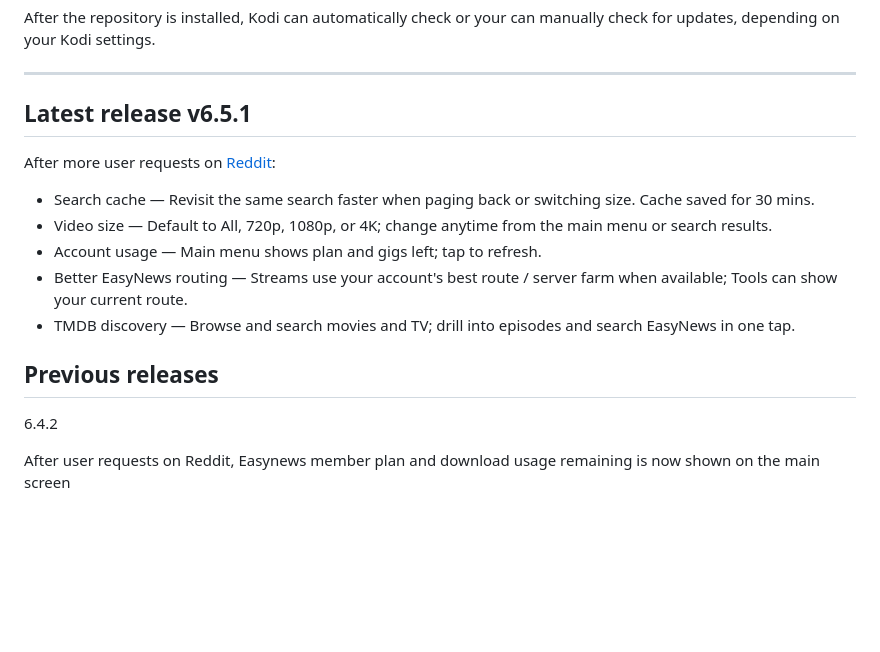
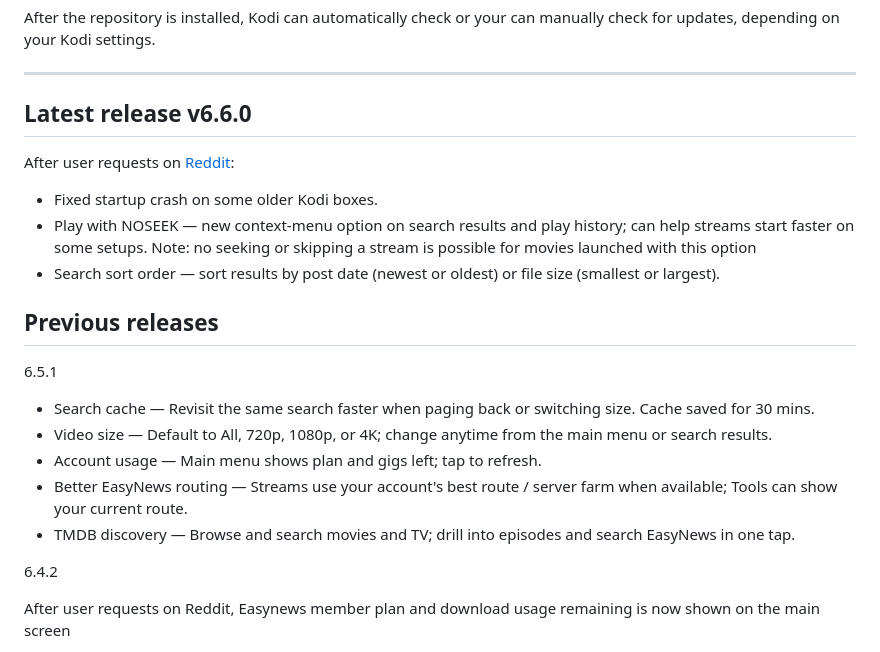
Before and after one commit to tetsuosoft/EasyNewsKodi, a Markdown page: README.md, the part around the change. Drawn GitHub-style; blank space fills up the shorter version.

Commit message:
Update README for latest release v6.6.0
Updated the latest release version to v6.6.0 and added new features and fixes.

```diff
--- a/README.md
+++ b/README.md
@@ -45,17 +45,23 @@ After the repository is installed, Kodi can automatically check or your can manu
 
 ---
 
-## Latest release v6.5.1
+## Latest release v6.6.0
 
-After more user requests on [Reddit](https://www.reddit.com/r/Addons4Kodi/):
+After user requests on [Reddit](https://www.reddit.com/r/Addons4Kodi/):
+
+- Fixed startup crash on some older Kodi boxes.
+- Play with NOSEEK — new context-menu option on search results and play history; can help streams start faster on some setups. Note: no seeking or skipping a stream is possible for movies launched with this option
+- Search sort order — sort results by post date (newest or oldest) or file size (smallest or largest).
+
+## Previous releases
+
+6.5.1
 
 - Search cache — Revisit the same search faster when paging back or switching size. Cache saved for 30 mins.
 - Video size — Default to All, 720p, 1080p, or 4K; change anytime from the main menu or search results.
 - Account usage — Main menu shows plan and gigs left; tap to refresh.
 - Better EasyNews routing — Streams use your account's best route / server farm when available; Tools can show your current route.
 - TMDB discovery — Browse and search movies and TV; drill into episodes and search EasyNews in one tap.
-
-## Previous releases
 
 6.4.2
 
```
